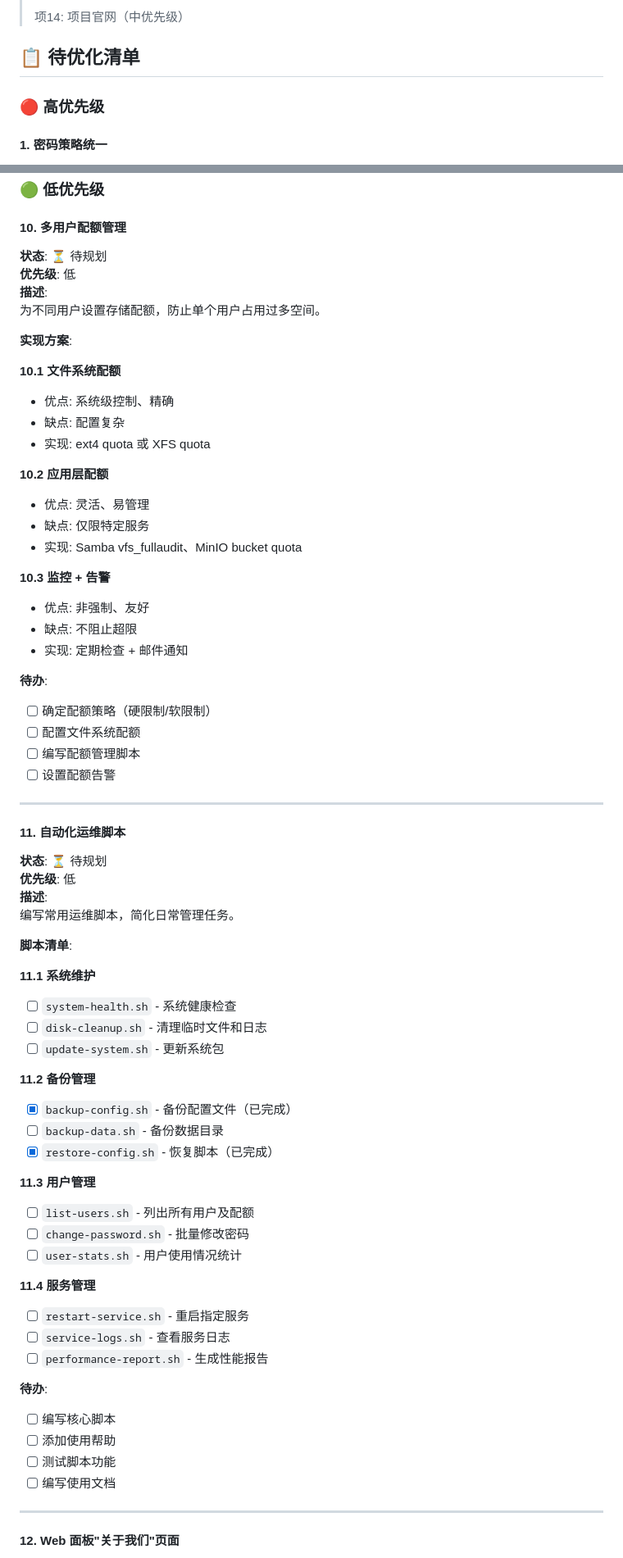
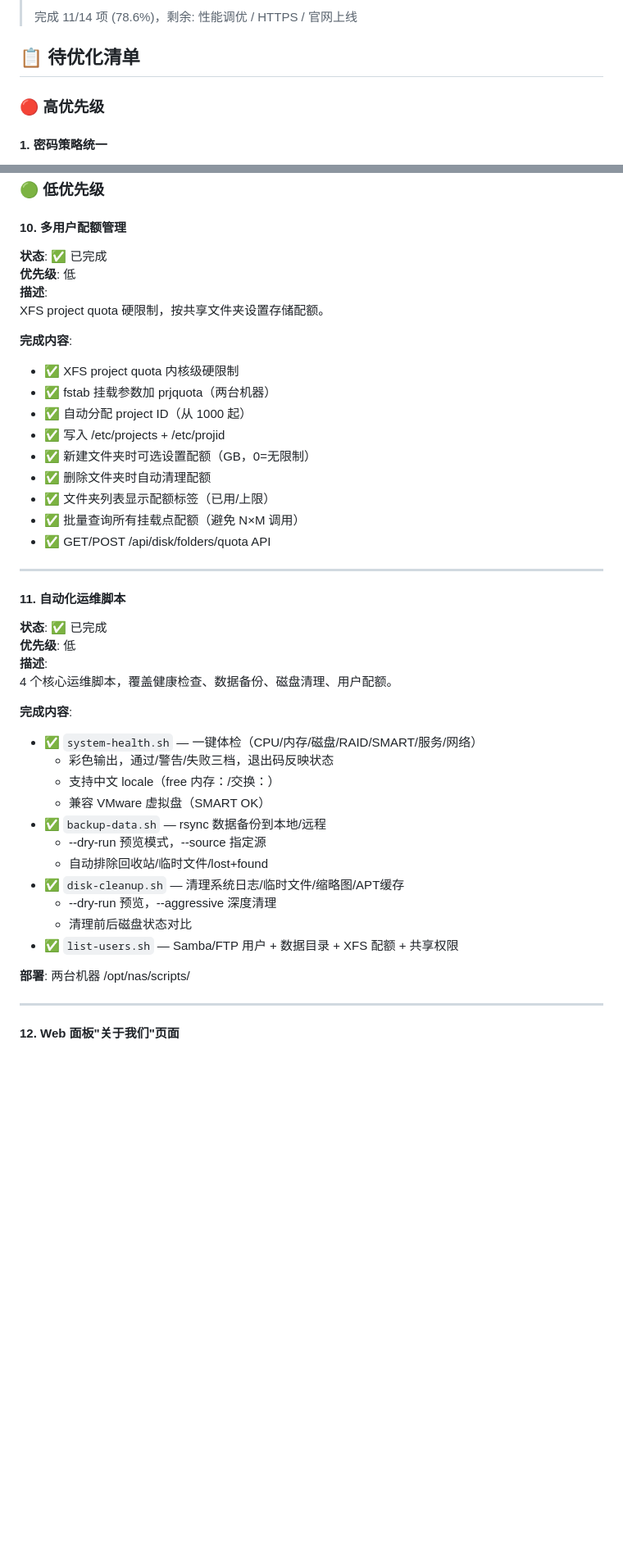
Before and after one commit to jackeyPeng/nas, a Markdown page: TODO.md, 2 parts joined by grey strips. Shown at 82% size. GitHub-like rendering; blank space fills up the shorter version.

```diff
--- a/TODO.md
+++ b/TODO.md
@@ -4,5 +4,5 @@
 >
-> 项14: 项目官网（中优先级）
+> 完成 11/14 项 (78.6%)，剩余: 性能调优 / HTTPS / 官网上线
 
 ## 📋 待优化清单
 
@@ -182,69 +168,44 @@ setup.sh 已包含 FileBrowser 的完整安装和配置。
 ### 🟢 低优先级
 
 #### 10. 多用户配额管理
-**状态**: ⏳ 待规划
+**状态**: ✅ 已完成
 **优先级**: 低
 **描述**:
-为不同用户设置存储配额，防止单个用户占用过多空间。
+XFS project quota 硬限制，按共享文件夹设置存储配额。
 
-**实现方案**:
-
-**10.1 文件系统配额**
-- 优点: 系统级控制、精确
-- 缺点: 配置复杂
-- 实现: ext4 quota 或 XFS quota
-
-**10.2 应用层配额**
-- 优点: 灵活、易管理
-- 缺点: 仅限特定服务
-- 实现: Samba vfs_fullaudit、MinIO bucket quota
-
-**10.3 监控 + 告警**
-- 优点: 非强制、友好
-- 缺点: 不阻止超限
-- 实现: 定期检查 + 邮件通知
-
-**待办**:
-- [ ] 确定配额策略（硬限制/软限制）
-- [ ] 配置文件系统配额
-- [ ] 编写配额管理脚本
-- [ ] 设置配额告警
+**完成内容**:
+- ✅ XFS project quota 内核级硬限制
+- ✅ fstab 挂载参数加 prjquota（两台机器）
+- ✅ 自动分配 project ID（从 1000 起）
+- ✅ 写入 /etc/projects + /etc/projid
+- ✅ 新建文件夹时可选设置配额（GB，0=无限制）
+- ✅ 删除文件夹时自动清理配额
+- ✅ 文件夹列表显示配额标签（已用/上限）
+- ✅ 批量查询所有挂载点配额（避免 N×M 调用）
+- ✅ GET/POST /api/disk/folders/quota API
 
 ---
 
 #### 11. 自动化运维脚本
-**状态**: ⏳ 待规划
+**状态**: ✅ 已完成
 **优先级**: 低
 **描述**:
-编写常用运维脚本，简化日常管理任务。
+4 个核心运维脚本，覆盖健康检查、数据备份、磁盘清理、用户配额。
 
-**脚本清单**:
+**完成内容**:
+- ✅ `system-health.sh` — 一键体检（CPU/内存/磁盘/RAID/SMART/服务/网络）
+  - 彩色输出，通过/警告/失败三档，退出码反映状态
+  - 支持中文 locale（free 内存：/交换：）
+  - 兼容 VMware 虚拟盘（SMART OK）
+- ✅ `backup-data.sh` — rsync 数据备份到本地/远程
+  - --dry-run 预览模式，--source 指定源
+  - 自动排除回收站/临时文件/lost+found
+- ✅ `disk-cleanup.sh` — 清理系统日志/临时文件/缩略图/APT缓存
+  - --dry-run 预览，--aggressive 深度清理
+  - 清理前后磁盘状态对比
+- ✅ `list-users.sh` — Samba/FTP 用户 + 数据目录 + XFS 配额 + 共享权限
 
-**11.1 系统维护**
-- [ ] `system-health.sh` - 系统健康检查
-- [ ] `disk-cleanup.sh` - 清理临时文件和日志
-- [ ] `update-system.sh` - 更新系统包
-
-**11.2 备份管理**
-- [x] `backup-config.sh` - 备份配置文件（已完成）
-- [ ] `backup-data.sh` - 备份数据目录
-- [x] `restore-config.sh` - 恢复脚本（已完成）
-
-**11.3 用户管理**
-- [ ] `list-users.sh` - 列出所有用户及配额
-- [ ] `change-password.sh` - 批量修改密码
-- [ ] `user-stats.sh` - 用户使用情况统计
-
-**11.4 服务管理**
-- [ ] `restart-service.sh` - 重启指定服务
-- [ ] `service-logs.sh` - 查看服务日志
-- [ ] `performance-report.sh` - 生成性能报告
-
-**待办**:
-- [ ] 编写核心脚本
-- [ ] 添加使用帮助
-- [ ] 测试脚本功能
-- [ ] 编写使用文档
+**部署**: 两台机器 /opt/nas/scripts/
 
 ---
 
```
Also changed, not shown: other parts of TODO.md (+10 -24 lines), CHANGELOG.md (+112 -0 lines).
